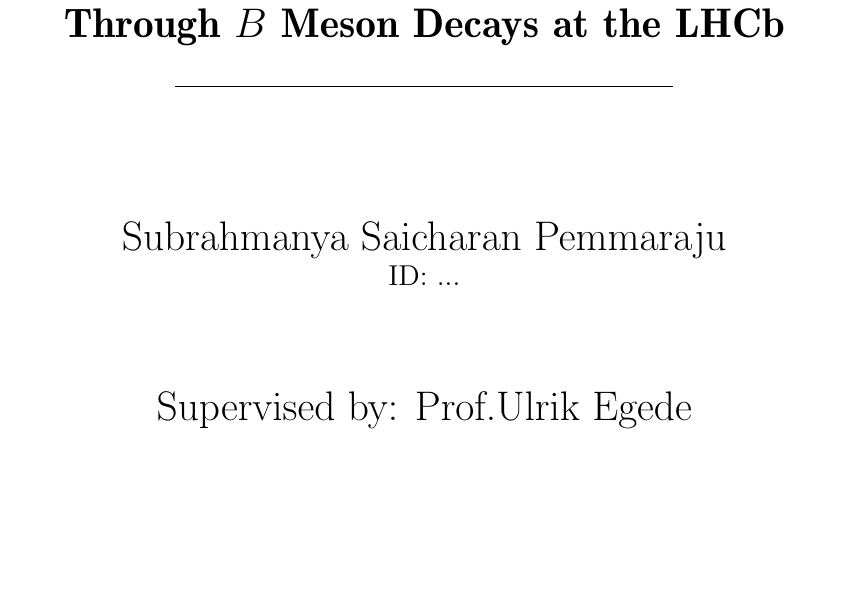
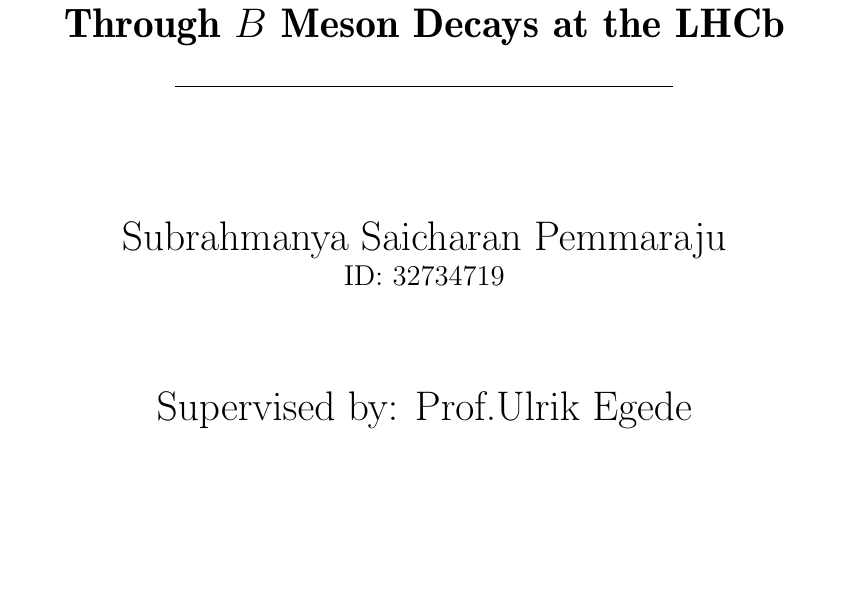
Before and after one commit to spemmaraju5/MSc-Physics-Monash-University, a LaTeX thesis (Research_Project/Honours_template/Thesis_Draft/main.tex): part of page 1 of 11, cut so that both start at the same text. Compiled offline with pdfLaTeX.

Commit message:
Added student ID in Thesis Draft

```diff
--- a/Research_Project/Honours_template/Thesis_Draft/main.tex
+++ b/Research_Project/Honours_template/Thesis_Draft/main.tex
@@ -74,7 +74,7 @@
         \huge
         {Subrahmanya Saicharan Pemmaraju}\\
         \Large
-        {ID: ...}
+        {ID: 32734719}
 
         \vspace{1.5cm}
         \huge
```
Also changed, not shown: Research_Project/Honours_template/Thesis_Draft/main.pdf, 3 other files.
